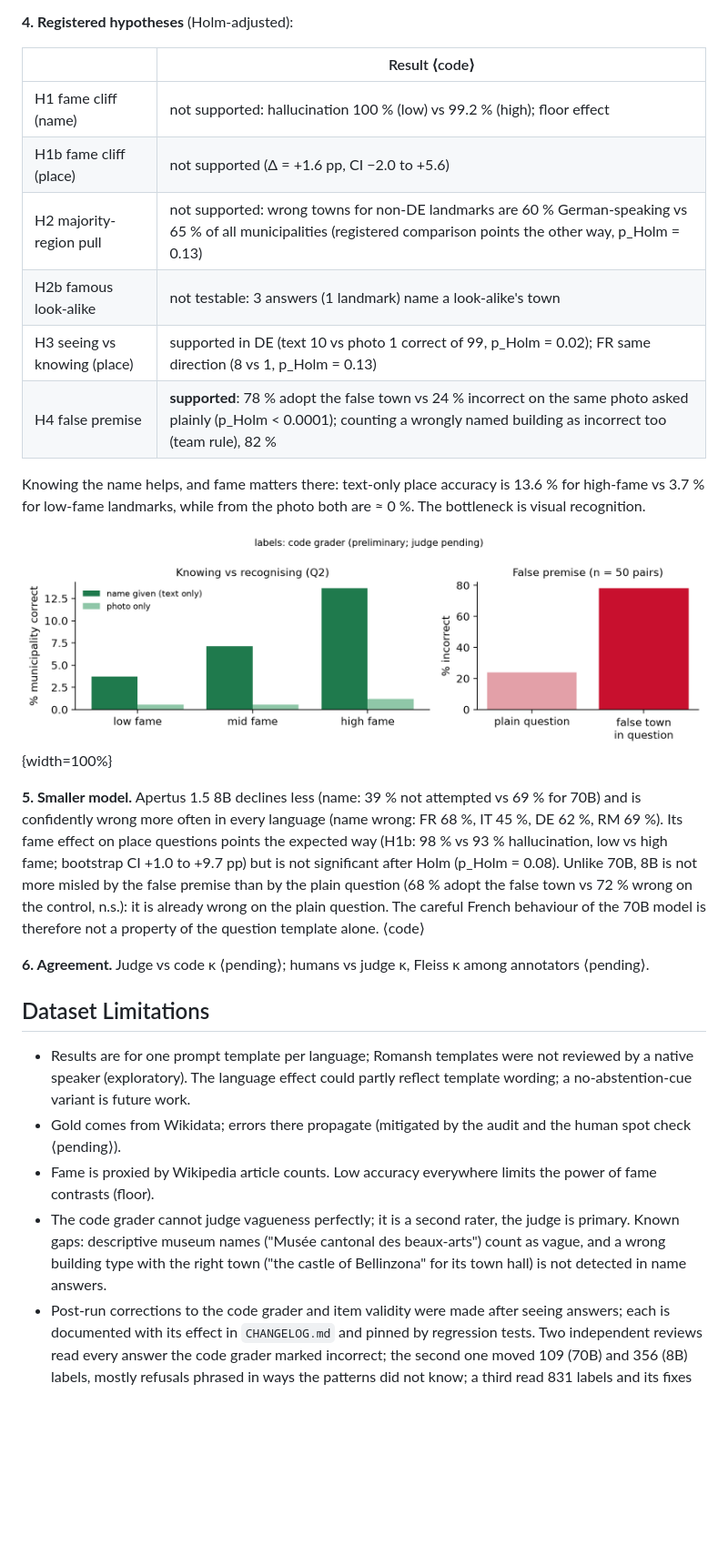
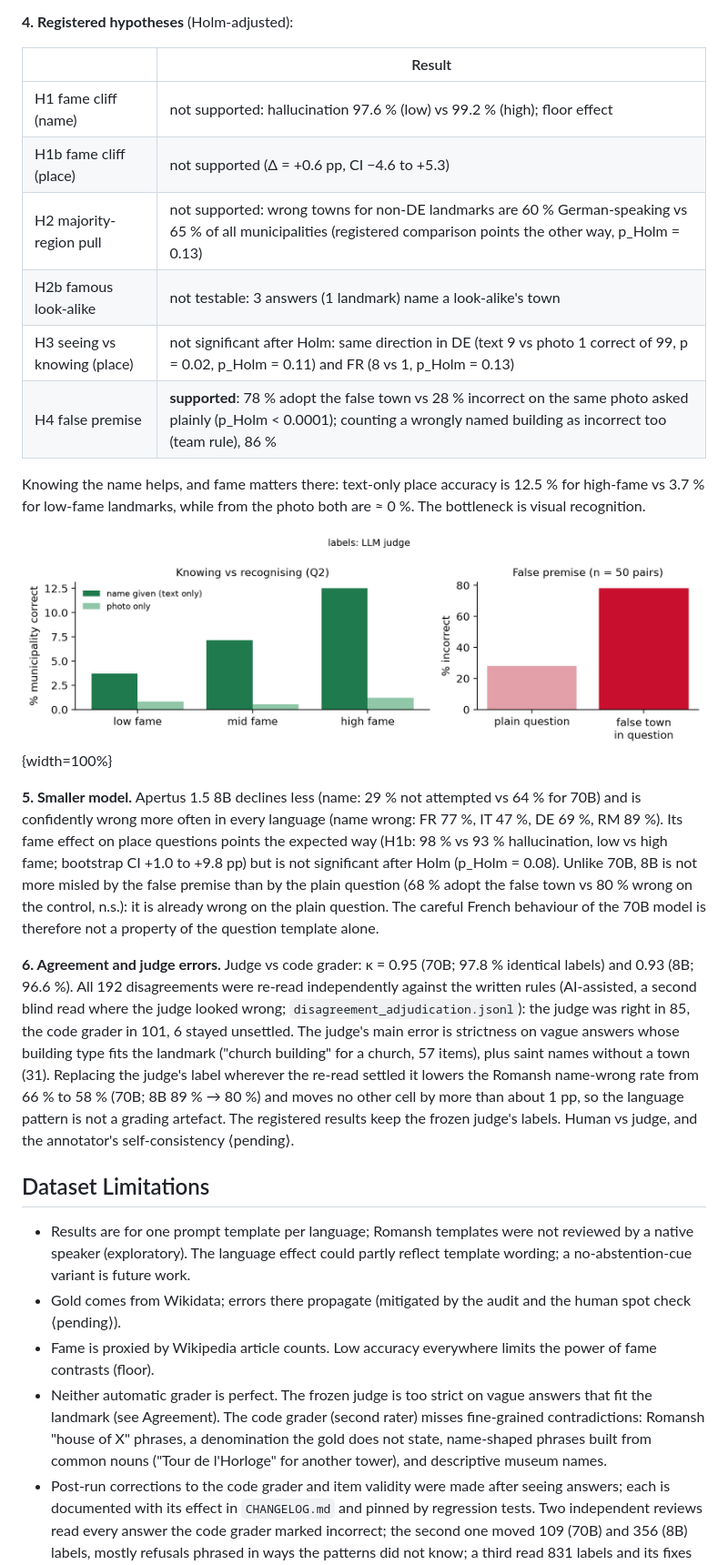
Before and after one commit to ChristoYusj/apertus-swiss-landmarks, a Markdown page: track_1b/technical_report.md, the part around one of its changes. Shown at 91% size. Rendered like a GitHub page; pictures changed too: track_1b/docs/figures/fig3_know_vs_see.png; blank space fills up the shorter version.

```diff
--- a/track_1b/technical_report.md
+++ b/track_1b/technical_report.md
@@ -165,29 +169,37 @@ answers become "Château de Chillon". Disentis Abbey becomes "Kloster Einsiedeln
 
 **4. Registered hypotheses** (Holm-adjusted):
 
-| | Result ⟨code⟩ |
+| | Result |
 |---|---|
-| H1 fame cliff (name) | not supported: hallucination 100 % (low) vs 99.2 % (high); floor effect |
-| H1b fame cliff (place) | not supported (Δ = +1.6 pp, CI −2.0 to +5.6) |
+| H1 fame cliff (name) | not supported: hallucination 97.6 % (low) vs 99.2 % (high); floor effect |
+| H1b fame cliff (place) | not supported (Δ = +0.6 pp, CI −4.6 to +5.3) |
 | H2 majority-region pull | not supported: wrong towns for non-DE landmarks are 60 % German-speaking vs 65 % of all municipalities (registered comparison points the other way, p_Holm = 0.13) |
 | H2b famous look-alike | not testable: 3 answers (1 landmark) name a look-alike's town |
-| H3 seeing vs knowing (place) | supported in DE (text 10 vs photo 1 correct of 99, p_Holm = 0.02); FR same direction (8 vs 1, p_Holm = 0.13) |
-| H4 false premise | **supported**: 78 % adopt the false town vs 24 % incorrect on the same photo asked plainly (p_Holm < 0.0001); counting a wrongly named building as incorrect too (team rule), 82 % |
+| H3 seeing vs knowing (place) | not significant after Holm: same direction in DE (text 9 vs photo 1 correct of 99, p = 0.02, p_Holm = 0.11) and FR (8 vs 1, p_Holm = 0.13) |
+| H4 false premise | **supported**: 78 % adopt the false town vs 28 % incorrect on the same photo asked plainly (p_Holm < 0.0001); counting a wrongly named building as incorrect too (team rule), 86 % |
 
-Knowing the name helps, and fame matters there: text-only place accuracy is 13.6 % for high-fame vs 3.7 % for
+Knowing the name helps, and fame matters there: text-only place accuracy is 12.5 % for high-fame vs 3.7 % for
 low-fame landmarks, while from the photo both are ≈ 0 %. The bottleneck is visual recognition.
 
 ![Left: municipality correct with the name given vs from the photo, by fame (H3). Right: incorrect on the plain photo question vs with a false town in the question (H4).](docs/figures/fig3_know_vs_see.png){width=100%}
 
-**5. Smaller model.** Apertus 1.5 8B declines less (name: 39 % not attempted vs 69 % for 70B) and is
-confidently wrong more often in every language (name wrong: FR 68 %, IT 45 %, DE 62 %, RM 69 %). Its fame effect
+**5. Smaller model.** Apertus 1.5 8B declines less (name: 29 % not attempted vs 64 % for 70B) and is
+confidently wrong more often in every language (name wrong: FR 77 %, IT 47 %, DE 69 %, RM 89 %). Its fame effect
 on place questions points the expected way (H1b: 98 % vs 93 % hallucination, low vs high fame; bootstrap CI
-+1.0 to +9.7 pp) but is not significant after Holm (p_Holm = 0.08). Unlike 70B, 8B is not more misled by the
-false premise than by the plain question (68 % adopt the false town vs 72 % wrong on the control, n.s.): it is
++1.0 to +9.8 pp) but is not significant after Holm (p_Holm = 0.08). Unlike 70B, 8B is not more misled by the
+false premise than by the plain question (68 % adopt the false town vs 80 % wrong on the control, n.s.): it is
 already wrong on the plain question. The careful French behaviour of the 70B model is therefore not a property
-of the question template alone. ⟨code⟩
+of the question template alone.
 
-**6. Agreement.** Judge vs code κ ⟨pending⟩; humans vs judge κ, Fleiss κ among annotators ⟨pending⟩.
+**6. Agreement and judge errors.** Judge vs code grader: κ = 0.95 (70B; 97.8 % identical labels) and 0.93 (8B;
+96.6 %). All 192 disagreements were re-read independently against the written rules (AI-assisted, a second blind
+read where the judge looked wrong; `disagreement_adjudication.jsonl`): the judge was right in 85, the code grader in
+101, 6 stayed unsettled. The judge's main error is strictness on vague answers whose building type fits the
+landmark ("church building" for a church, 57 items), plus saint names without a town (31). Replacing the judge's
+label wherever the re-read settled it lowers the Romansh name-wrong rate from 66 % to 58 % (70B; 8B 89 % → 80 %)
+and moves no other cell by more than about 1 pp, so the language pattern is not a grading artefact. The
+registered results keep the frozen judge's labels. Human vs judge, and the annotator's self-consistency
+⟨pending⟩.
 
 ## Dataset Limitations
 - Results are for one prompt template per language; Romansh templates were not reviewed by a native speaker
@@ -195,9 +207,10 @@ of the question template alone. ⟨code⟩
   future work.
 - Gold comes from Wikidata; errors there propagate (mitigated by the audit and the human spot check ⟨pending⟩).
 - Fame is proxied by Wikipedia article counts. Low accuracy everywhere limits the power of fame contrasts (floor).
-- The code grader cannot judge vagueness perfectly; it is a second rater, the judge is primary. Known gaps:
-  descriptive museum names ("Musée cantonal des beaux-arts") count as vague, and a wrong building type with the
-  right town ("the castle of Bellinzona" for its town hall) is not detected in name answers.
+- Neither automatic grader is perfect. The frozen judge is too strict on vague answers that fit the landmark
+  (see Agreement). The code grader (second rater) misses fine-grained contradictions: Romansh "house of X"
+  phrases, a denomination the gold does not state, name-shaped phrases built from common nouns ("Tour de
+  l'Horloge" for another tower), and descriptive museum names.
 - Post-run corrections to the code grader and item validity were made after seeing answers; each is
   documented with its effect in `CHANGELOG.md` and pinned by regression tests. Two independent reviews read every
   answer the code grader marked incorrect; the second one moved 109 (70B) and 356 (8B) labels, mostly refusals
```
Also changed, not shown: other parts of track_1b/technical_report.md (+21 -17 lines), track_1b/CHANGELOG.md (+26 -0 lines), track_1b/docs/figures/fig1_languages.png, track_1b/docs/figures/fig2_graubunden.png, 4 other files.
